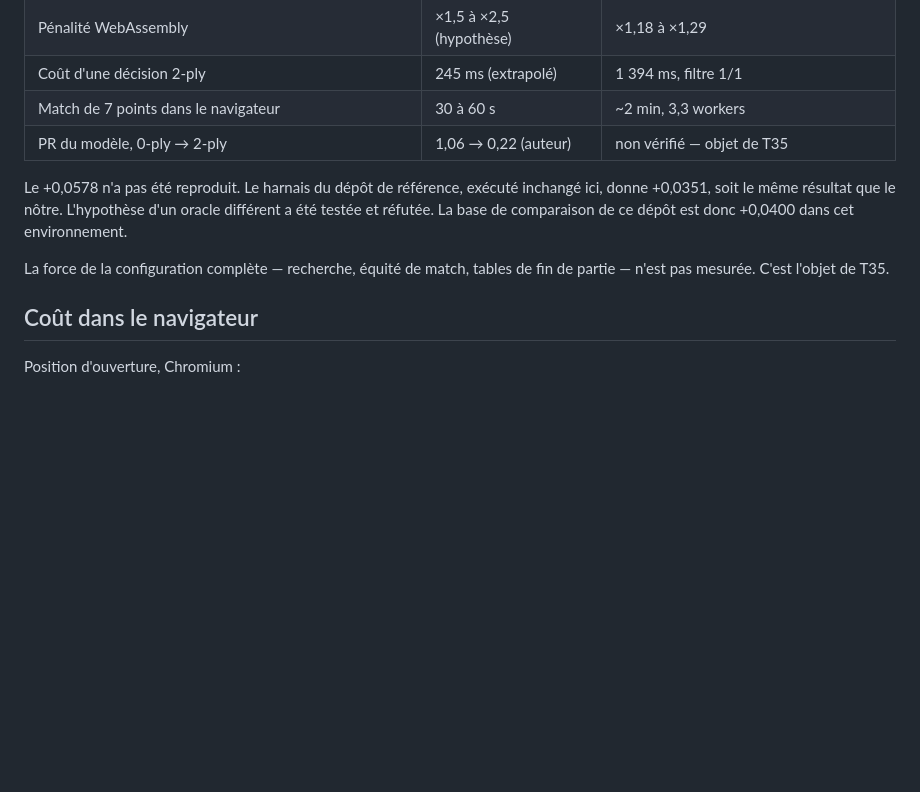
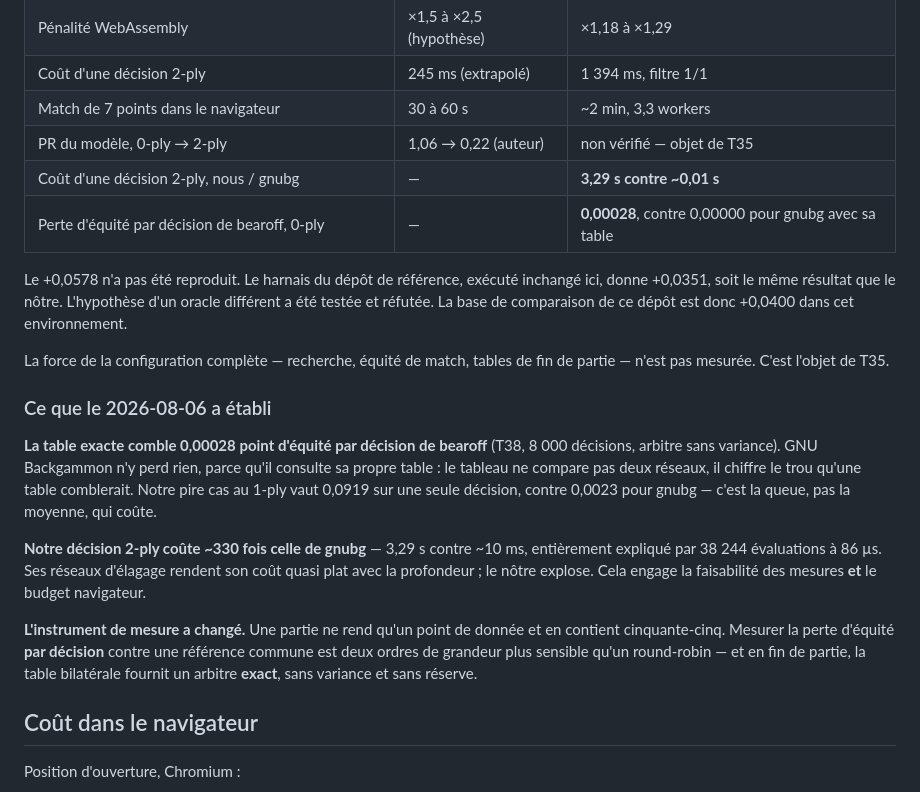
Before and after one commit to kevung/gammonNet, a Markdown page: README.md, the part around one of its changes. GitHub-like rendering; blank space fills up the shorter version.

```diff
--- a/README.md
+++ b/README.md
@@ -41,6 +41,8 @@ cubeless et aveugle au score.
 | Coût d'une décision 2-ply | 245 ms (extrapolé) | 1 394 ms, filtre 1/1 |
 | Match de 7 points dans le navigateur | 30 à 60 s | ~2 min, 3,3 workers |
 | PR du modèle, 0-ply → 2-ply | 1,06 → 0,22 (auteur) | non vérifié — objet de T35 |
+| Coût d'une décision 2-ply, nous / gnubg | — | **3,29 s contre ~0,01 s** |
+| Perte d'équité par décision de bearoff, 0-ply | — | **0,00028**, contre 0,00000 pour gnubg avec sa table |
 
 Le +0,0578 n'a pas été reproduit. Le harnais du dépôt de référence, exécuté inchangé ici, donne
 +0,0351, soit le même résultat que le nôtre. L'hypothèse d'un oracle différent a été testée et
@@ -48,6 +50,23 @@ réfutée. La base de comparaison de ce dépôt est donc +0,0400 dans cet enviro
 
 La force de la configuration complète — recherche, équité de match, tables de fin de partie —
 n'est pas mesurée. C'est l'objet de T35.
+
+### Ce que le 2026-08-06 a établi
+
+**La table exacte comble 0,00028 point d'équité par décision de bearoff** (T38, 8 000 décisions,
+arbitre sans variance). GNU Backgammon n'y perd rien, parce qu'il consulte sa propre table : le
+tableau ne compare pas deux réseaux, il chiffre le trou qu'une table comblerait. Notre pire cas au
+1-ply vaut 0,0919 sur une seule décision, contre 0,0023 pour gnubg — c'est la queue, pas la
+moyenne, qui coûte.
+
+**Notre décision 2-ply coûte ~330 fois celle de gnubg** — 3,29 s contre ~10 ms, entièrement
+expliqué par 38 244 évaluations à 86 µs. Ses réseaux d'élagage rendent son coût quasi plat avec la
+profondeur ; le nôtre explose. Cela engage la faisabilité des mesures **et** le budget navigateur.
+
+**L'instrument de mesure a changé.** Une partie ne rend qu'un point de donnée et en contient
+cinquante-cinq. Mesurer la perte d'équité **par décision** contre une référence commune est deux
+ordres de grandeur plus sensible qu'un round-robin — et en fin de partie, la table bilatérale
+fournit un arbitre **exact**, sans variance et sans réserve.
 
 ## Coût dans le navigateur
 
```
Also changed, not shown: other parts of README.md (+1 -1 lines), PLAN.md (+30 -0 lines).
